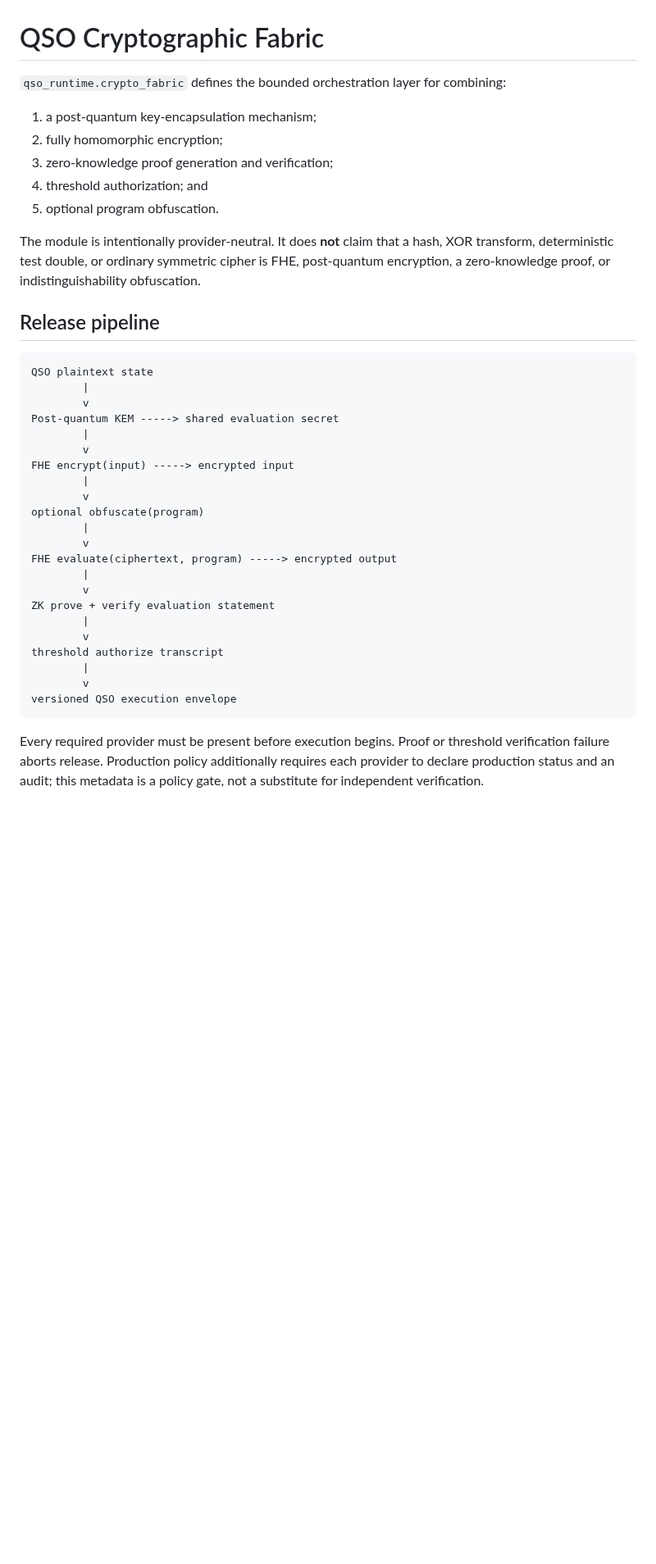
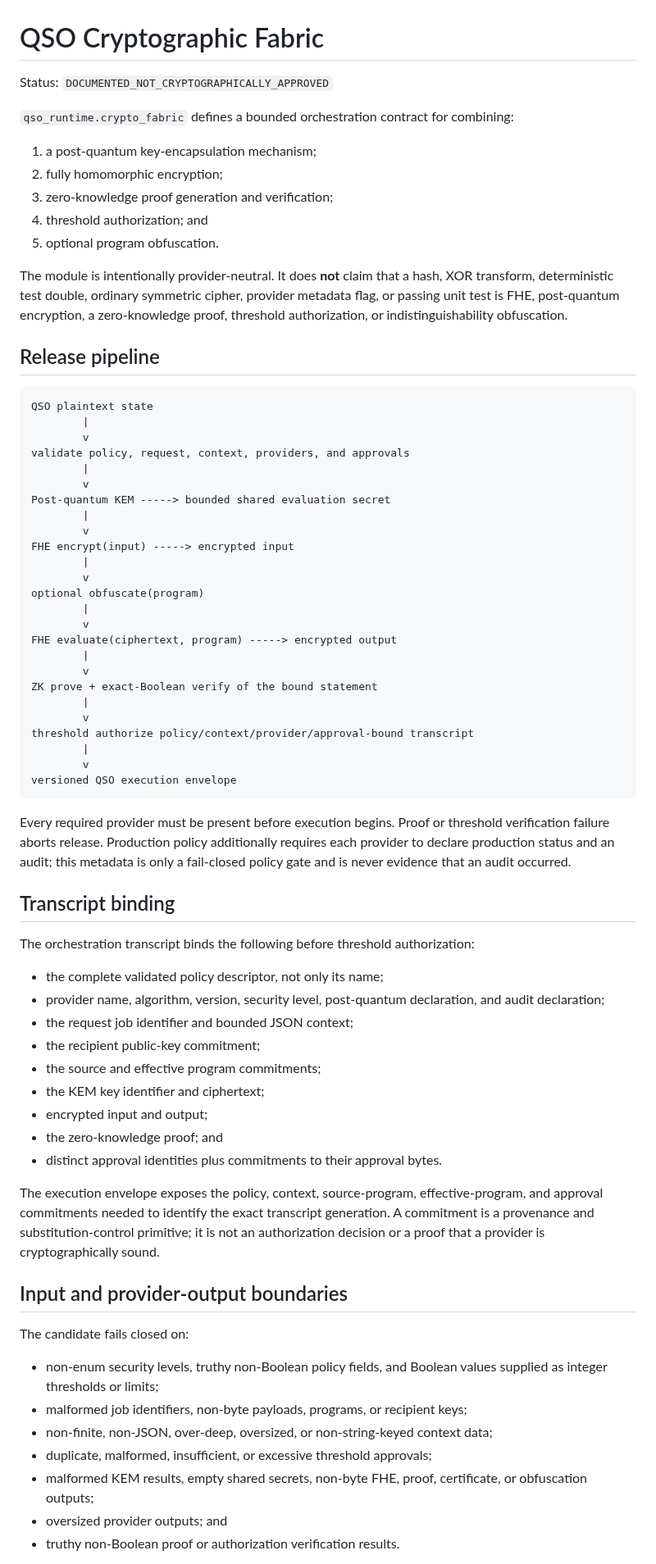
Before and after one commit to aevespers2/QSO-FABRIC, a Markdown page: docs/cryptographic-fabric.md, the part around one of its changes. Shown at 82% size. Rendered like a GitHub page; blank space fills up the shorter version.

Commit message:
docs: define cryptographic transcript and approval boundaries

```diff
--- a/docs/cryptographic-fabric.md
+++ b/docs/cryptographic-fabric.md
@@ -1,6 +1,8 @@
 # QSO Cryptographic Fabric
 
-`qso_runtime.crypto_fabric` defines the bounded orchestration layer for combining:
+Status: `DOCUMENTED_NOT_CRYPTOGRAPHICALLY_APPROVED`
+
+`qso_runtime.crypto_fabric` defines a bounded orchestration contract for combining:
 
 1. a post-quantum key-encapsulation mechanism;
 2. fully homomorphic encryption;
@@ -9,8 +11,9 @@
 5. optional program obfuscation.
 
 The module is intentionally provider-neutral. It does **not** claim that a hash,
-XOR transform, deterministic test double, or ordinary symmetric cipher is FHE,
-post-quantum encryption, a zero-knowledge proof, or indistinguishability
+XOR transform, deterministic test double, ordinary symmetric cipher, provider
+metadata flag, or passing unit test is FHE, post-quantum encryption, a
+zero-knowledge proof, threshold authorization, or indistinguishability
 obfuscation.
 
 ## Release pipeline
@@ -19,7 +22,10 @@ obfuscation.
 QSO plaintext state
         |
         v
-Post-quantum KEM -----> shared evaluation secret
+validate policy, request, context, providers, and approvals
+        |
+        v
+Post-quantum KEM -----> bounded shared evaluation secret
         |
         v
 FHE encrypt(input) -----> encrypted input
@@ -31,10 +37,10 @@ optional obfuscate(program)
 FHE evaluate(ciphertext, program) -----> encrypted output
         |
         v
-ZK prove + verify evaluation statement
+ZK prove + exact-Boolean verify of the bound statement
         |
         v
-threshold authorize transcript
+threshold authorize policy/context/provider/approval-bound transcript
         |
         v
 versioned QSO execution envelope
@@ -43,4 +49,40 @@ versioned QSO execution envelope
 Every required provider must be present before execution begins. Proof or
 threshold verification failure aborts release. Production policy additionally
 requires each provider to declare production status and an audit; this metadata
-is a policy gate, not a substitute for independent verification.
+is only a fail-closed policy gate and is never evidence that an audit occurred.
+
+## Transcript binding
+
+The orchestration transcript binds the following before threshold authorization:
+
+- the complete validated policy descriptor, not only its name;
+- provider name, algorithm, version, security level, post-quantum declaration,
+  and audit declaration;
+- the request job identifier and bounded JSON context;
+- the recipient public-key commitment;
+- the source and effective program commitments;
+- the KEM key identifier and ciphertext;
+- encrypted input and output;
+- the zero-knowledge proof; and
+- distinct approval identities plus commitments to their approval bytes.
+
+The execution envelope exposes the policy, context, source-program,
+effective-program, and approval commitments needed to identify the exact
+transcript generation. A commitment is a provenance and substitution-control
+primitive; it is not an authorization decision or a proof that a provider is
+cryptographically sound.
+
+## Input and provider-output boundaries
+
+The candidate fails closed on:
+
+- non-enum security levels, truthy non-Boolean policy fields, and Boolean values
+  supplied as integer thresholds or limits;
+- malformed job identifiers, non-byte payloads, programs, or recipient keys;
+- non-finite, non-JSON, over-deep, oversized, or non-string-keyed context data;
+- duplicate, malformed, insufficient, or excessive threshold approvals;
+- malformed KEM results, empty shared secrets, non-byte FHE, proof,
+  certificate, or obfuscation outputs;
+- oversized provider outputs; and
+- truthy non-Boolean proof or authorization verification results.
+
```
Also changed, not shown: other parts of docs/cryptographic-fabric.md (+36 -11 lines).
